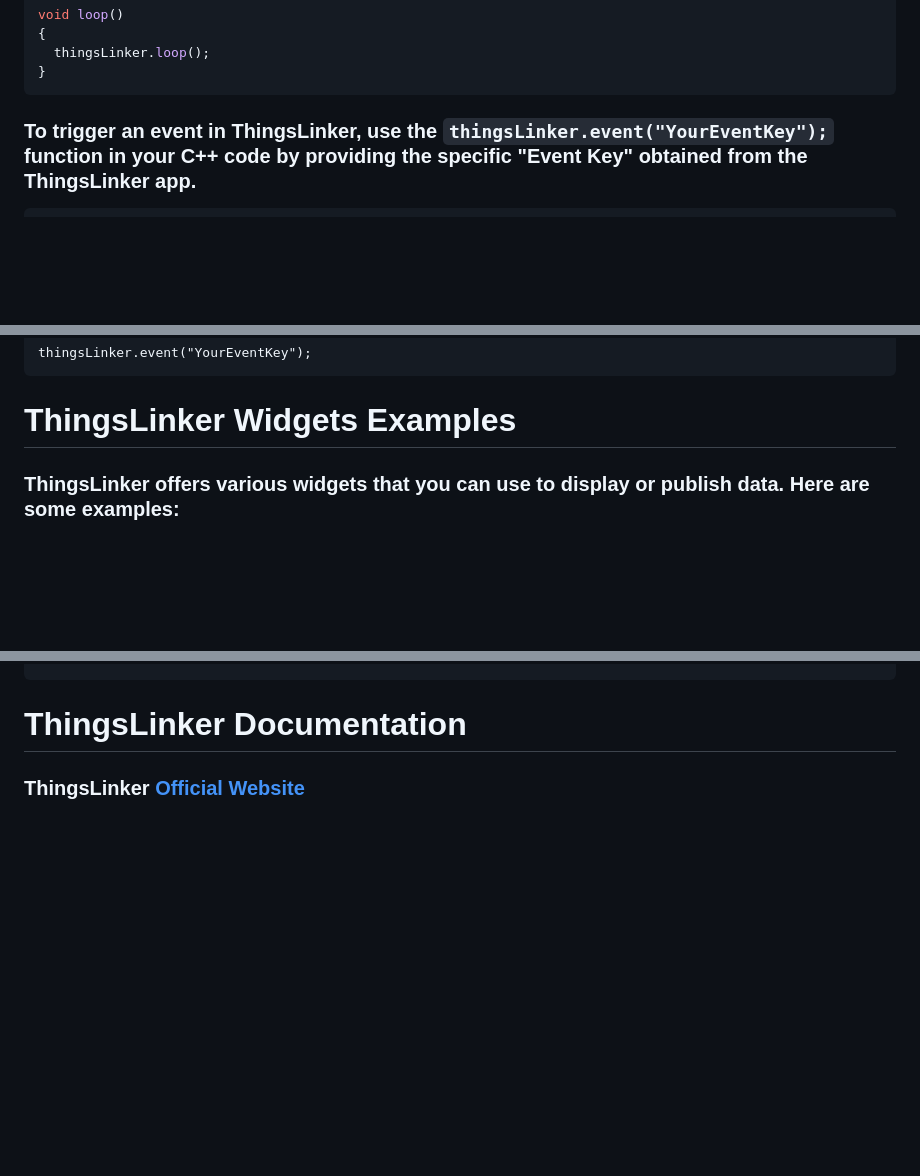
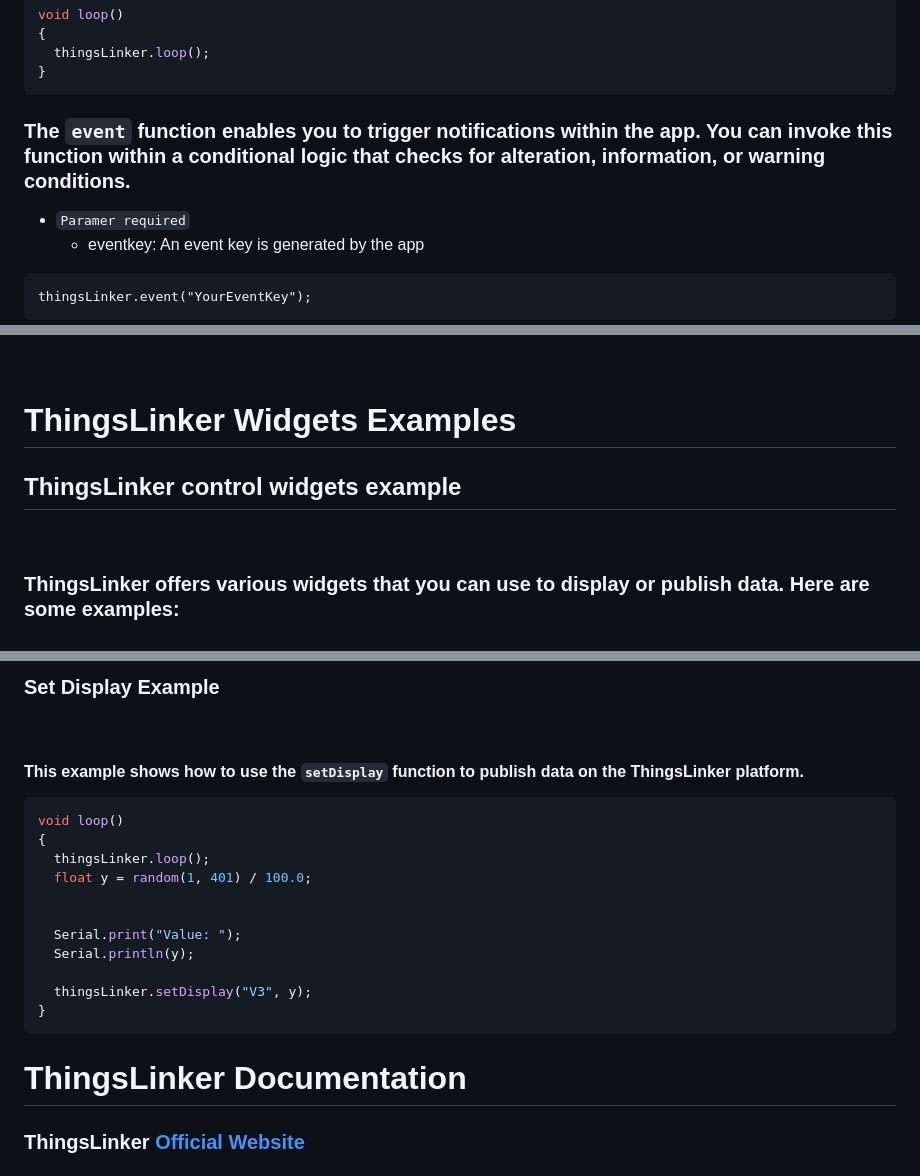
Before and after one commit to ThingsLinker-Libraries/thingslinker-library, a Markdown page: README.md, 3 parts joined by grey strips. GitHub-like rendering; blank space fills up the shorter version.

````diff
--- a/README.md
+++ b/README.md
@@ -104,7 +104,9 @@ void loop()
   thingsLinker.loop();
 }
 ```
-### To trigger an event in ThingsLinker, use the `thingsLinker.event("YourEventKey");` function in your C++ code by providing the specific "Event Key" obtained from the ThingsLinker app.
+### The `event` function enables you to trigger notifications within the app. You can invoke this function within a conditional logic that checks for alteration, information, or warning conditions.
+  - `Paramer required`
+    - eventkey: An event key is generated by the app
 
 ```
 thingsLinker.event("YourEventKey");
@@ -112,6 +115,7 @@ thingsLinker.event("YourEventKey");
 
 # ThingsLinker Widgets Examples
-
+## ThingsLinker control widgets example
+<br>
 <h3>ThingsLinker offers various widgets that you can use to display or publish data. Here are some examples:</h3>
 <br>
 
@@ -207,3 +243,21 @@ void callback()
+### Set Display Example
+<br>
+
+#### This example shows how to use the `setDisplay` function to publish data on the ThingsLinker platform.
+
+```cpp
+void loop()
+{
+  thingsLinker.loop();
+  float y = random(1, 401) / 100.0;
+
+
+  Serial.print("Value: ");
+  Serial.println(y);
+
+  thingsLinker.setDisplay("V3", y);
+}
+```
 # ThingsLinker Documentation
 
   ### ThingsLinker [Official Website](https://thingslinker.com)
````
Also changed, not shown: other parts of README.md (+71 -38 lines), 2.png, 4 other files.
